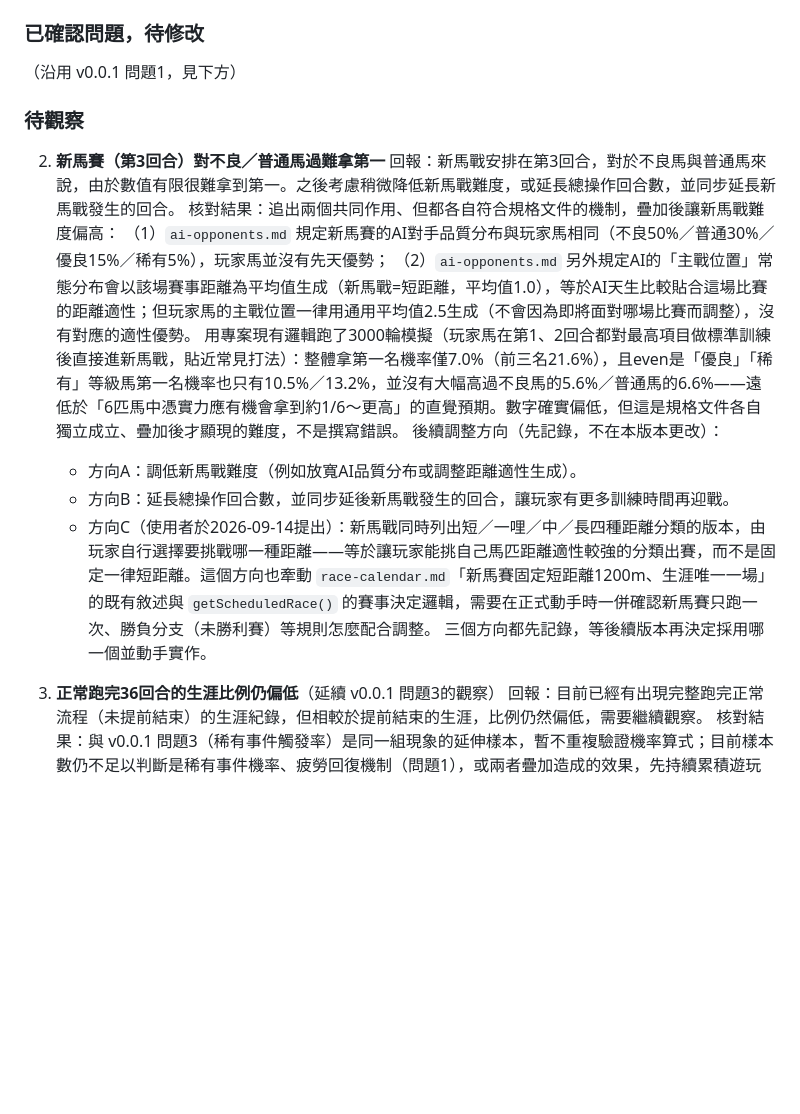
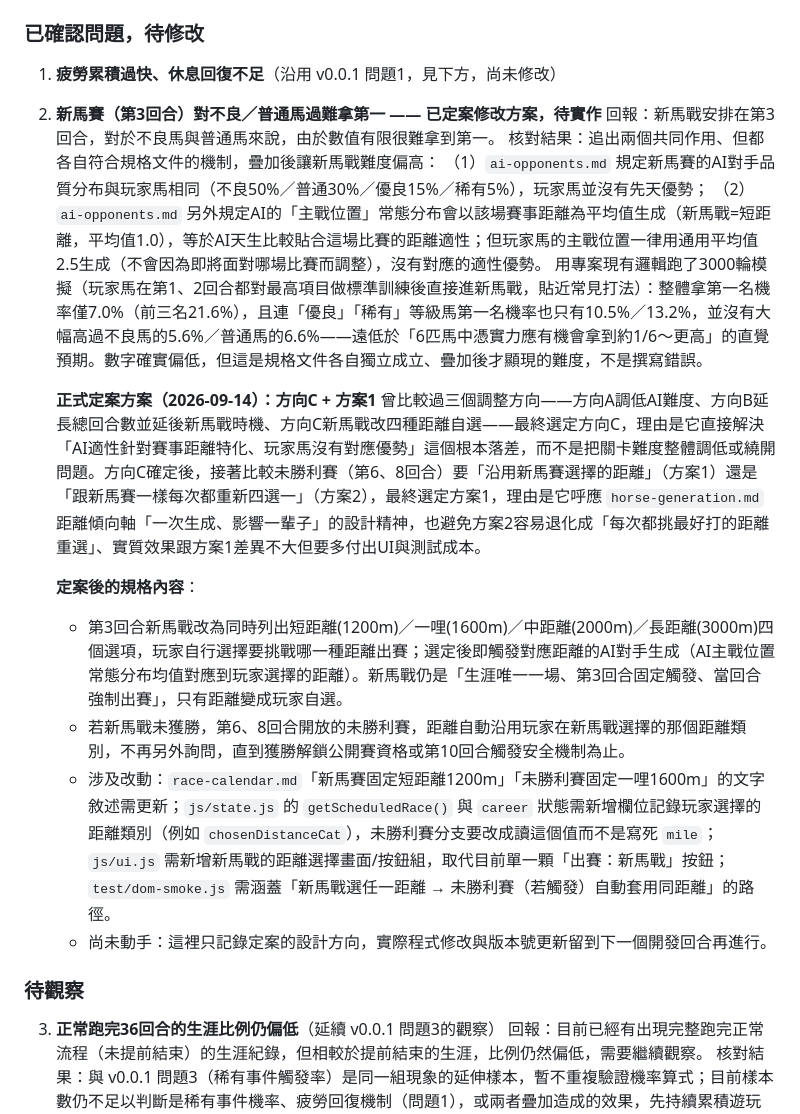
Before and after one commit to andychou1215-wq/horse-racing-tale, a Markdown page: 測試紀錄.md, the part around the change. Rendered like a GitHub page; blank space fills up the shorter version.

```diff
--- a/測試紀錄.md
+++ b/測試紀錄.md
@@ -22,21 +22,25 @@
 
 ### 已確認問題，待修改
 
-（沿用 v0.0.1 問題1，見下方）
+1. **疲勞累積過快、休息回復不足**（沿用 v0.0.1 問題1，見下方，尚未修改）
 
-### 待觀察
-
-2. **新馬賽（第3回合）對不良／普通馬過難拿第一**
-   回報：新馬戰安排在第3回合，對於不良馬與普通馬來說，由於數值有限很難拿到第一。之後考慮稍微降低新馬戰難度，或延長總操作回合數，並同步延長新馬戰發生的回合。
+2. **新馬賽（第3回合）對不良／普通馬過難拿第一 —— 已定案修改方案，待實作**
+   回報：新馬戰安排在第3回合，對於不良馬與普通馬來說，由於數值有限很難拿到第一。
    核對結果：追出兩個共同作用、但都各自符合規格文件的機制，疊加後讓新馬戰難度偏高：
    （1）`ai-opponents.md` 規定新馬賽的AI對手品質分布與玩家馬相同（不良50%／普通30%／優良15%／稀有5%），玩家馬並沒有先天優勢；
    （2）`ai-opponents.md` 另外規定AI的「主戰位置」常態分布會以該場賽事距離為平均值生成（新馬戰=短距離，平均值1.0），等於AI天生比較貼合這場比賽的距離適性；但玩家馬的主戰位置一律用通用平均值2.5生成（不會因為即將面對哪場比賽而調整），沒有對應的適性優勢。
-   用專案現有邏輯跑了3000輪模擬（玩家馬在第1、2回合都對最高項目做標準訓練後直接進新馬戰，貼近常見打法）：整體拿第一名機率僅7.0%（前三名21.6%），且even是「優良」「稀有」等級馬第一名機率也只有10.5%／13.2%，並沒有大幅高過不良馬的5.6%／普通馬的6.6%——遠低於「6匹馬中憑實力應有機會拿到約1/6～更高」的直覺預期。數字確實偏低，但這是規格文件各自獨立成立、疊加後才顯現的難度，不是撰寫錯誤。
-   後續調整方向（先記錄，不在本版本更改）：
-   - 方向A：調低新馬戰難度（例如放寬AI品質分布或調整距離適性生成）。
-   - 方向B：延長總操作回合數，並同步延後新馬戰發生的回合，讓玩家有更多訓練時間再迎戰。
-   - 方向C（使用者於2026-09-14提出）：新馬戰同時列出短／一哩／中／長四種距離分類的版本，由玩家自行選擇要挑戰哪一種距離——等於讓玩家能挑自己馬匹距離適性較強的分類出賽，而不是固定一律短距離。這個方向也牽動 `race-calendar.md`「新馬賽固定短距離1200m、生涯唯一一場」的既有敘述與 `getScheduledRace()` 的賽事決定邏輯，需要在正式動手時一併確認新馬賽只跑一次、勝負分支（未勝利賽）等規則怎麼配合調整。
-   三個方向都先記錄，等後續版本再決定採用哪一個並動手實作。
+   用專案現有邏輯跑了3000輪模擬（玩家馬在第1、2回合都對最高項目做標準訓練後直接進新馬戰，貼近常見打法）：整體拿第一名機率僅7.0%（前三名21.6%），且連「優良」「稀有」等級馬第一名機率也只有10.5%／13.2%，並沒有大幅高過不良馬的5.6%／普通馬的6.6%——遠低於「6匹馬中憑實力應有機會拿到約1/6～更高」的直覺預期。數字確實偏低，但這是規格文件各自獨立成立、疊加後才顯現的難度，不是撰寫錯誤。
+
+   **正式定案方案（2026-09-14）：方向C + 方案1**
+   曾比較過三個調整方向——方向A調低AI難度、方向B延長總回合數並延後新馬戰時機、方向C新馬戰改四種距離自選——最終選定方向C，理由是它直接解決「AI適性針對賽事距離特化、玩家馬沒有對應優勢」這個根本落差，而不是把關卡難度整體調低或繞開問題。方向C確定後，接著比較未勝利賽（第6、8回合）要「沿用新馬賽選擇的距離」（方案1）還是「跟新馬賽一樣每次都重新四選一」（方案2），最終選定方案1，理由是它呼應 `horse-generation.md` 距離傾向軸「一次生成、影響一輩子」的設計精神，也避免方案2容易退化成「每次都挑最好打的距離重選」、實質效果跟方案1差異不大但要多付出UI與測試成本。
+
+   **定案後的規格內容**：
+   - 第3回合新馬戰改為同時列出短距離(1200m)／一哩(1600m)／中距離(2000m)／長距離(3000m)四個選項，玩家自行選擇要挑戰哪一種距離出賽；選定後即觸發對應距離的AI對手生成（AI主戰位置常態分布均值對應到玩家選擇的距離）。新馬戰仍是「生涯唯一一場、第3回合固定觸發、當回合強制出賽」，只有距離變成玩家自選。
+   - 若新馬戰未獲勝，第6、8回合開放的未勝利賽，距離自動沿用玩家在新馬戰選擇的那個距離類別，不再另外詢問，直到獲勝解鎖公開賽資格或第10回合觸發安全機制為止。
+   - 涉及改動：`race-calendar.md`「新馬賽固定短距離1200m」「未勝利賽固定一哩1600m」的文字敘述需更新；`js/state.js` 的 `getScheduledRace()` 與 `career` 狀態需新增欄位記錄玩家選擇的距離類別（例如 `chosenDistanceCat`），未勝利賽分支要改成讀這個值而不是寫死 `mile`；`js/ui.js` 需新增新馬戰的距離選擇畫面/按鈕組，取代目前單一顆「出賽：新馬戰」按鈕；`test/dom-smoke.js` 需涵蓋「新馬戰選任一距離 → 未勝利賽（若觸發）自動套用同距離」的路徑。
+   - 尚未動手：這裡只記錄定案的設計方向，實際程式修改與版本號更新留到下一個開發回合再進行。
+
+### 待觀察
 
 3. **正常跑完36回合的生涯比例仍偏低**（延續 v0.0.1 問題3的觀察）
    回報：目前已經有出現完整跑完正常流程（未提前結束）的生涯紀錄，但相較於提前結束的生涯，比例仍然偏低，需要繼續觀察。
```
Also changed, not shown: release-roadmap.md (+6 -5 lines), 待辦系統.md (+7 -2 lines).
